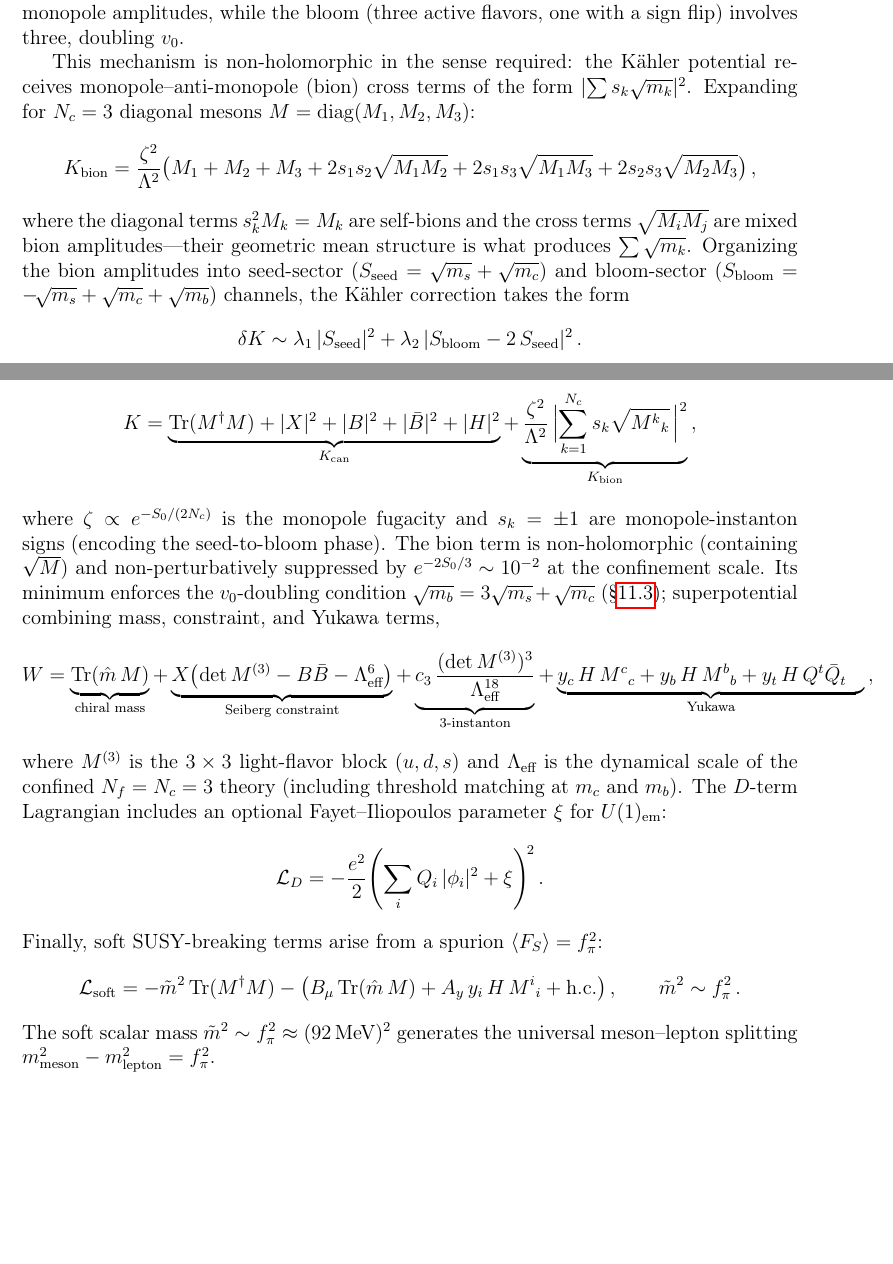
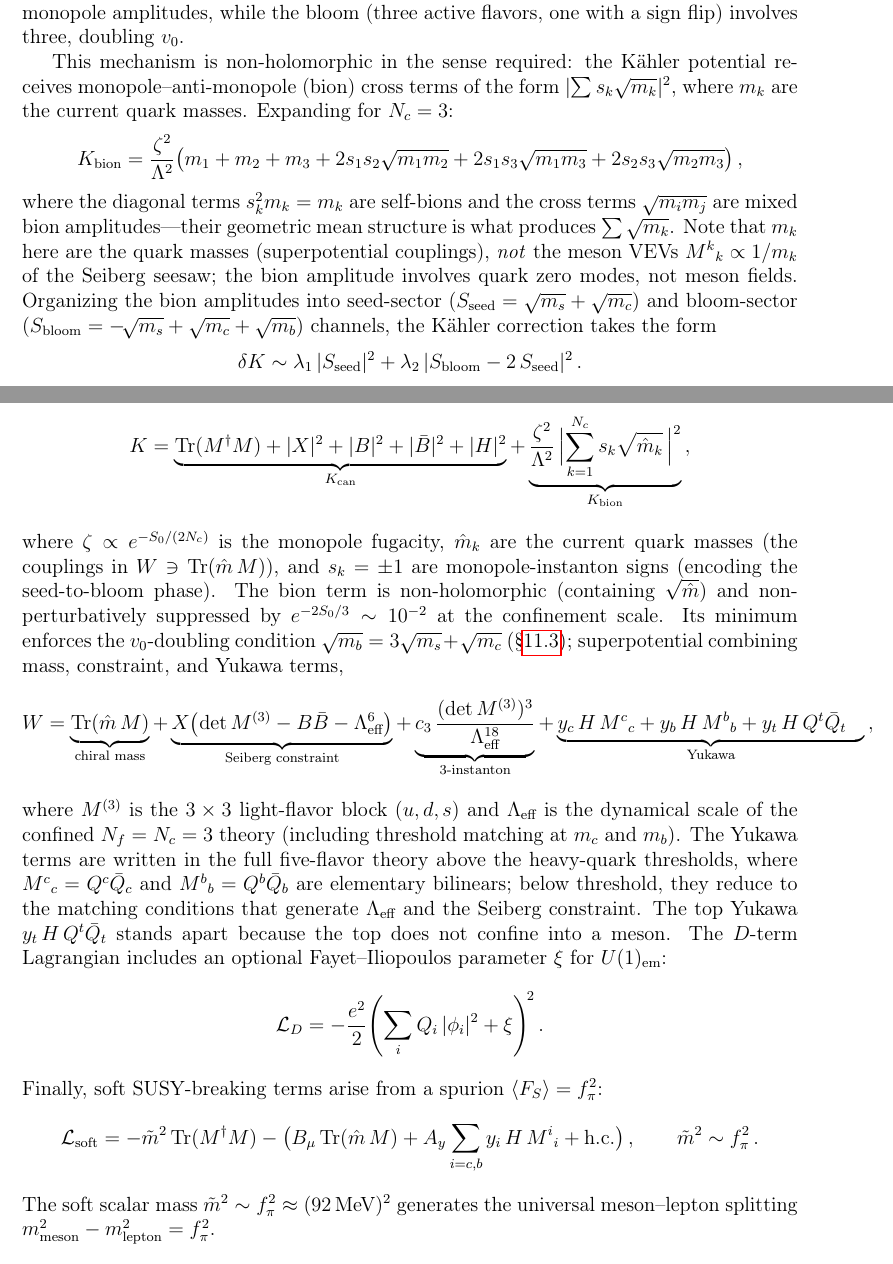
Before and after one commit to arivero/physres2, a LaTeX paper (sbootstrap_v4d.tex): two parts of pages 27 and 38 of 47, joined at a grey line, cut so that both start at the same text, the shorter picture padded with empty space. Compiled offline with pdfLaTeX.

Commit message:
Fix bion Kähler notation: use quark masses m_k, not meson VEVs M^k_k
The monopole-instanton amplitude involves sqrt(m_k) (quark masses),
but the bion Kähler was written using sqrt(M^k_k) (meson fields).
Since M^k_k ~ 1/m_k at the Seiberg vacuum, these are inconsistent.
Fixed throughout (abstract, subsec:fterm, unified Lagrangian, scope,
open problems, conclusions, epistemology table).

Also: clarify Yukawa terms (UV 5-flavor vs IR 3-flavor), restrict
soft A-term sum to i=c,b (top has no composite M^t_t), reconcile
m_b sigma values (0.1σ vs 0.06σ with propagated uncertainties),
clarify v₀-doubling precision in epistemology table.

Co-Authored-By: Claude Opus 4.6 <noreply@anthropic.com>

```diff
--- a/sbootstrap_v4d.tex
+++ b/sbootstrap_v4d.tex
@@ -1834,18 +1835,21 @@ a sign flip) involves three, doubling $v_0$.
 
 This mechanism is non-holomorphic in the sense required: the
 K\"ahler potential receives monopole--anti-monopole (bion) cross terms
-of the form $|\!\sum s_k\sqrt{m_k}|^2$. Expanding for
-$N_c = 3$ diagonal mesons $M = \operatorname{diag}(M_1, M_2, M_3)$:
+of the form $|\!\sum s_k\sqrt{m_k}|^2$, where $m_k$ are the
+current quark masses. Expanding for $N_c = 3$:
 \begin{equation*}
   K_{\text{bion}} = \frac{\zeta^2}{\Lambda^2}\bigl(
-  M_1 + M_2 + M_3
-  + 2s_1 s_2\sqrt{M_1 M_2}
-  + 2s_1 s_3\sqrt{M_1 M_3}
-  + 2s_2 s_3\sqrt{M_2 M_3}\bigr)\,,
+  m_1 + m_2 + m_3
+  + 2s_1 s_2\sqrt{m_1 m_2}
+  + 2s_1 s_3\sqrt{m_1 m_3}
+  + 2s_2 s_3\sqrt{m_2 m_3}\bigr)\,,
 \end{equation*}
-where the diagonal terms $s_k^2 M_k = M_k$ are self-bions and the
-cross terms $\sqrt{M_i M_j}$ are mixed bion amplitudes---their
+where the diagonal terms $s_k^2 m_k = m_k$ are self-bions and the
+cross terms $\sqrt{m_i m_j}$ are mixed bion amplitudes---their
 geometric mean structure is what produces $\sum\sqrt{m_k}$.
+Note that $m_k$ here are the quark masses (superpotential couplings),
+\emph{not} the meson VEVs $M^k{}_k \propto 1/m_k$ of the Seiberg
+seesaw; the bion amplitude involves quark zero modes, not meson fields.
 Organizing the bion amplitudes into
 seed-sector ($S_{\text{seed}} = \sqrt{m_s} + \sqrt{m_c}$) and
 bloom-sector ($S_{\text{bloom}} = -\!\sqrt{m_s} + \sqrt{m_c} + \sqrt{m_b}$)
@@ -2649,11 +2653,13 @@ with K\"ahler potential (canonical plus bion correction),
   K = \underbrace{\operatorname{Tr}(M^\dagger M) + |X|^2 + |B|^2
     + |\bar B|^2 + |H|^2}_{K_{\text{can}}}
   + \underbrace{\frac{\zeta^2}{\Lambda^2}\,
-    \Bigl|\sum_{k=1}^{N_c} s_k \sqrt{M^k{}_k}\,\Bigr|^2}_{K_{\text{bion}}}\,,
+    \Bigl|\sum_{k=1}^{N_c} s_k \sqrt{\hat m_k}\,\Bigr|^2}_{K_{\text{bion}}}\,,
 \end{equation*}
-where $\zeta \propto e^{-S_0/(2N_c)}$ is the monopole fugacity and
+where $\zeta \propto e^{-S_0/(2N_c)}$ is the monopole fugacity,
+$\hat m_k$ are the current quark masses (the couplings in
+$W \ni \operatorname{Tr}(\hat m\,M)$), and
 $s_k = \pm 1$ are monopole-instanton signs (encoding the seed-to-bloom
-phase). The bion term is non-holomorphic (containing $\sqrt{M}$) and
+phase). The bion term is non-holomorphic (containing $\sqrt{\hat m}$) and
 non-perturbatively suppressed by $e^{-2S_0/3} \sim 10^{-2}$ at the
 confinement scale. Its minimum enforces the $v_0$-doubling condition
 $\sqrt{m_b} = 3\sqrt{m_s} + \sqrt{m_c}$
@@ -2675,7 +2681,13 @@ superpotential combining mass, constraint, and Yukawa terms,
 where $M^{(3)}$ is the $3\times 3$ light-flavor block ($u,d,s$)
 and $\Lambda_{\text{eff}}$ is the dynamical scale of the confined
 $N_f = N_c = 3$ theory (including threshold matching at $m_c$
-and $m_b$).
+and $m_b$).  The Yukawa terms are written in the full five-flavor
+theory above the heavy-quark thresholds, where $M^c{}_c = Q^c\bar Q_c$
+and $M^b{}_b = Q^b\bar Q_b$ are elementary bilinears;
+below threshold, they reduce to the matching conditions that generate
+$\Lambda_{\text{eff}}$ and the Seiberg constraint.
+The top Yukawa $y_t\,H\,Q^t\bar Q_t$ stands apart because the
+top does not confine into a meson.
 The $D$-term Lagrangian includes an optional Fayet--Iliopoulos
 parameter $\xi$ for $U(1)_{\text{em}}$:
 %
@@ -2692,7 +2704,7 @@ $\langle F_S\rangle = \fpi^2$:
   \mathcal{L}_{\text{soft}}
   = -\tilde m^2 \operatorname{Tr}(M^\dagger M)
   - \bigl(B_\mu\operatorname{Tr}(\hat m\, M)
-    + A_y\, y_i\, H\, M^i{}_i + \text{h.c.}\bigr)\,,
+    + A_y\sum_{i=c,b} y_i\, H\, M^i{}_i + \text{h.c.}\bigr)\,,
   \qquad
   \tilde m^2 \sim \fpi^2\,.
 \end{equation*}
```
Also changed, not shown: sbootstrap_v4d.tex (15 more changed lines).
